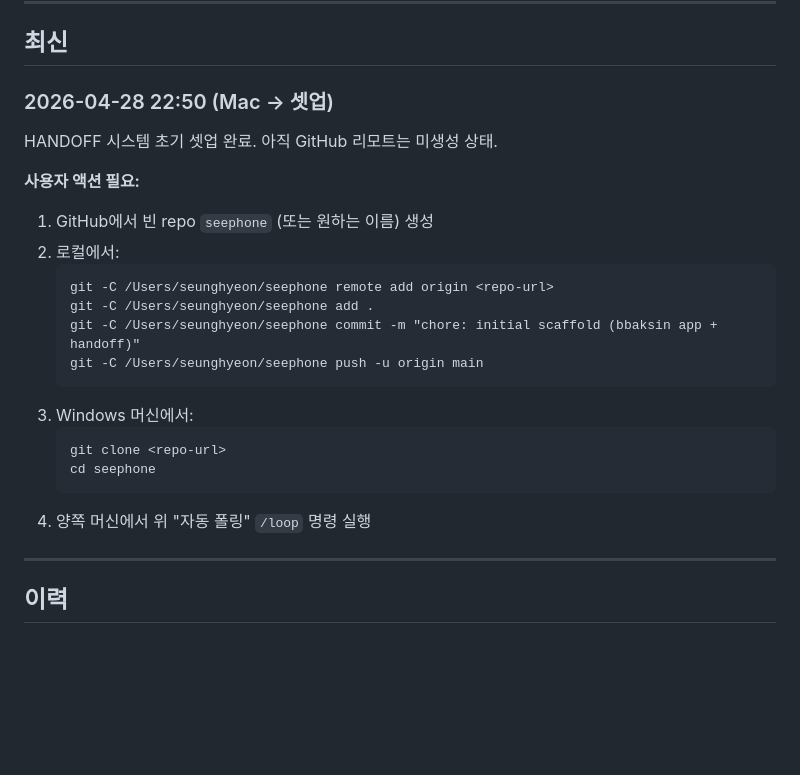
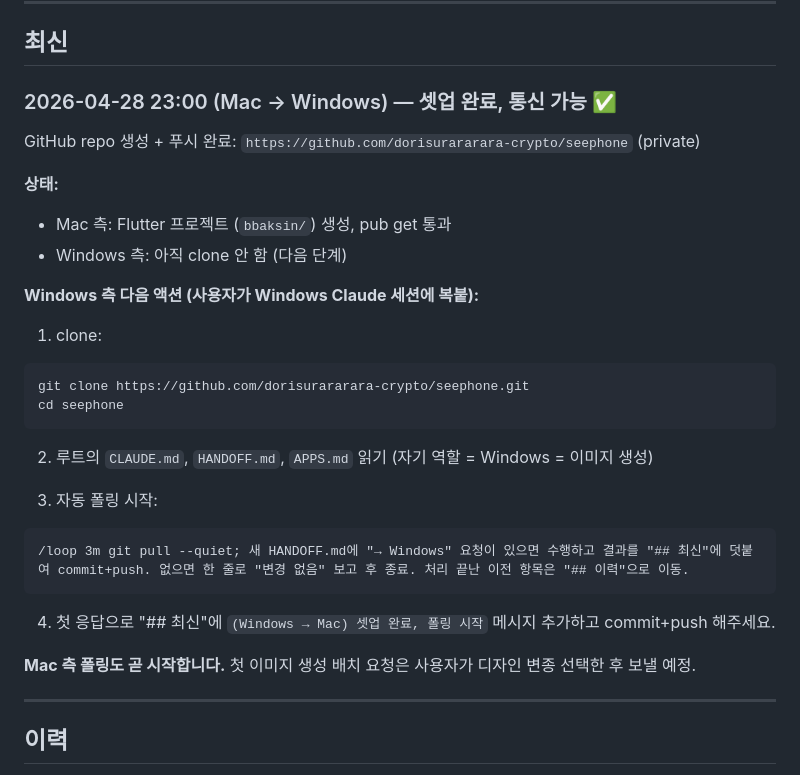
Before and after one commit to dorisurararara-crypto/seephone, a Markdown page: HANDOFF.md, the part around the change. Drawn GitHub-style; blank space fills up the shorter version.

Commit message:
chore: handoff 셋업 완료 메시지 (Mac → Windows)
GitHub repo 라이브, Windows 측 clone + /loop 시작 대기.

Co-Authored-By: Claude Opus 4.7 (1M context) <noreply@anthropic.com>

````diff
--- a/HANDOFF.md
+++ b/HANDOFF.md
@@ -68,25 +68,32 @@ Windows Claude는 위 JSON을 읽고 ComfyUI/Automatic1111/sd-scripts 등으로
 
 ## 최신
 
-### 2026-04-28 22:50 (Mac → 셋업)
+### 2026-04-28 23:00 (Mac → Windows) — 셋업 완료, 통신 가능 ✅
 
-HANDOFF 시스템 초기 셋업 완료. 아직 GitHub 리모트는 미생성 상태.
+GitHub repo 생성 + 푸시 완료: `https://github.com/dorisurararara-crypto/seephone` (private)
 
-**사용자 액션 필요:**
-1. GitHub에서 빈 repo `seephone` (또는 원하는 이름) 생성
-2. 로컬에서:
-   ```
-   git -C /Users/seunghyeon/seephone remote add origin <repo-url>
-   git -C /Users/seunghyeon/seephone add .
-   git -C /Users/seunghyeon/seephone commit -m "chore: initial scaffold (bbaksin app + handoff)"
-   git -C /Users/seunghyeon/seephone push -u origin main
-   ```
-3. Windows 머신에서:
-   ```
-   git clone <repo-url>
-   cd seephone
-   ```
-4. 양쪽 머신에서 위 "자동 폴링" `/loop` 명령 실행
+**상태:**
+- Mac 측: Flutter 프로젝트 (`bbaksin/`) 생성, pub get 통과
+- Windows 측: 아직 clone 안 함 (다음 단계)
+
+**Windows 측 다음 액션 (사용자가 Windows Claude 세션에 복붙):**
+
+1. clone:
+```
+git clone https://github.com/dorisurararara-crypto/seephone.git
+cd seephone
+```
+
+2. 루트의 `CLAUDE.md`, `HANDOFF.md`, `APPS.md` 읽기 (자기 역할 = Windows = 이미지 생성)
+
+3. 자동 폴링 시작:
+```
+/loop 3m git pull --quiet; 새 HANDOFF.md에 "→ Windows" 요청이 있으면 수행하고 결과를 "## 최신"에 덧붙여 commit+push. 없으면 한 줄로 "변경 없음" 보고 후 종료. 처리 끝난 이전 항목은 "## 이력"으로 이동.
+```
+
+4. 첫 응답으로 "## 최신"에 `(Windows → Mac) 셋업 완료, 폴링 시작` 메시지 추가하고 commit+push 해주세요.
+
+**Mac 측 폴링도 곧 시작합니다.** 첫 이미지 생성 배치 요청은 사용자가 디자인 변종 선택한 후 보낼 예정.
 
 ---
 
````
